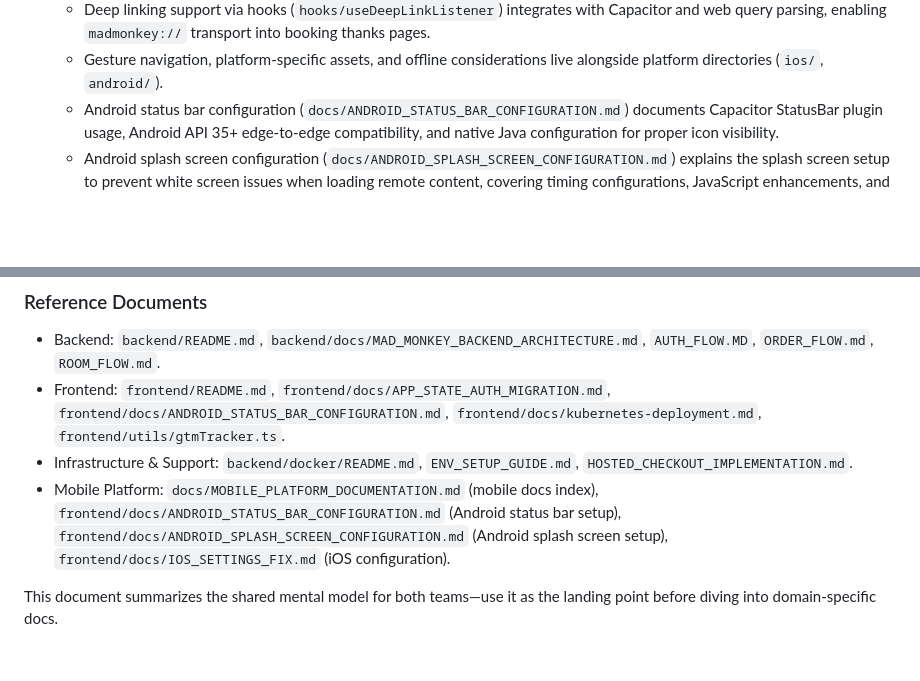
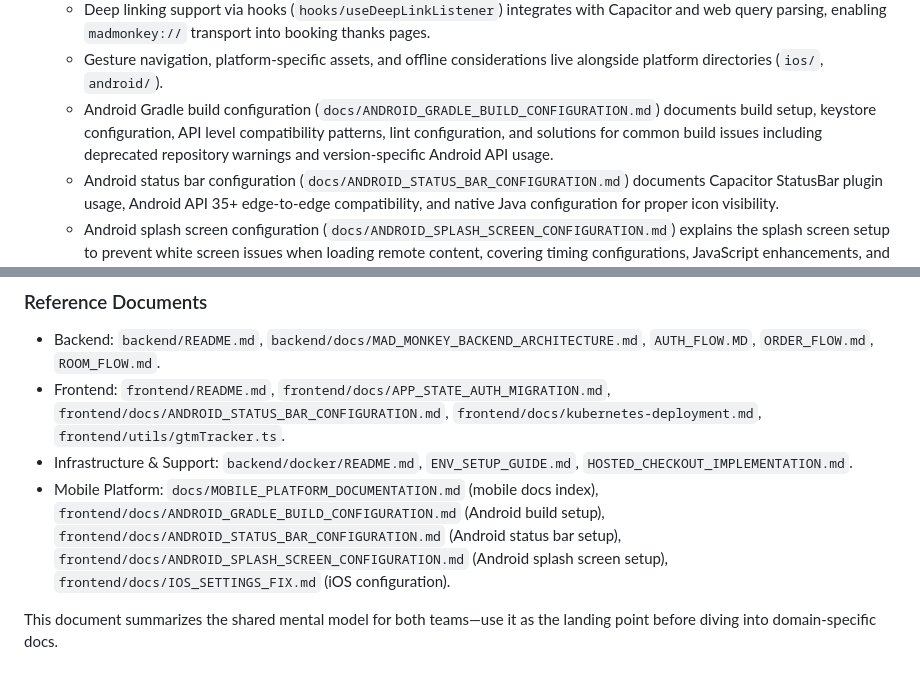
Before and after one commit to ialexies/mm-workspace, a Markdown page: ARCHITECTURE.md, 2 parts joined by grey strips. Rendered like a GitHub page; blank space fills up the shorter version.

```diff
--- a/ARCHITECTURE.md
+++ b/ARCHITECTURE.md
@@ -45,6 +45,7 @@
   - Sentry configured for both client and server runtimes (`sentry.client.config.ts`, `sentry.server.config.ts`), capturing SSR/API errors and performance traces.
   - Deep linking support via hooks (`hooks/useDeepLinkListener`) integrates with Capacitor and web query parsing, enabling `madmonkey://` transport into booking thanks pages.
   - Gesture navigation, platform-specific assets, and offline considerations live alongside platform directories (`ios/`, `android/`).
+  - Android Gradle build configuration (`docs/ANDROID_GRADLE_BUILD_CONFIGURATION.md`) documents build setup, keystore configuration, API level compatibility patterns, lint configuration, and solutions for common build issues including deprecated repository warnings and version-specific Android API usage.
   - Android status bar configuration (`docs/ANDROID_STATUS_BAR_CONFIGURATION.md`) documents Capacitor StatusBar plugin usage, Android API 35+ edge-to-edge compatibility, and native Java configuration for proper icon visibility.
   - Android splash screen configuration (`docs/ANDROID_SPLASH_SCREEN_CONFIGURATION.md`) explains the splash screen setup to prevent white screen issues when loading remote content, covering timing configurations, JavaScript enhancements, and the differences between development and production deployments.
 
@@ -84,6 +85,6 @@
 - Backend: `backend/README.md`, `backend/docs/MAD_MONKEY_BACKEND_ARCHITECTURE.md`, `AUTH_FLOW.MD`, `ORDER_FLOW.md`, `ROOM_FLOW.md`.
 - Frontend: `frontend/README.md`, `frontend/docs/APP_STATE_AUTH_MIGRATION.md`, `frontend/docs/ANDROID_STATUS_BAR_CONFIGURATION.md`, `frontend/docs/kubernetes-deployment.md`, `frontend/utils/gtmTracker.ts`.
 - Infrastructure & Support: `backend/docker/README.md`, `ENV_SETUP_GUIDE.md`, `HOSTED_CHECKOUT_IMPLEMENTATION.md`.
-- Mobile Platform: `docs/MOBILE_PLATFORM_DOCUMENTATION.md` (mobile docs index), `frontend/docs/ANDROID_STATUS_BAR_CONFIGURATION.md` (Android status bar setup), `frontend/docs/ANDROID_SPLASH_SCREEN_CONFIGURATION.md` (Android splash screen setup), `frontend/docs/IOS_SETTINGS_FIX.md` (iOS configuration).
+- Mobile Platform: `docs/MOBILE_PLATFORM_DOCUMENTATION.md` (mobile docs index), `frontend/docs/ANDROID_GRADLE_BUILD_CONFIGURATION.md` (Android build setup), `frontend/docs/ANDROID_STATUS_BAR_CONFIGURATION.md` (Android status bar setup), `frontend/docs/ANDROID_SPLASH_SCREEN_CONFIGURATION.md` (Android splash screen setup), `frontend/docs/IOS_SETTINGS_FIX.md` (iOS configuration).
 
 This document summarizes the shared mental model for both teams—use it as the landing point before diving into domain-specific docs.
```
